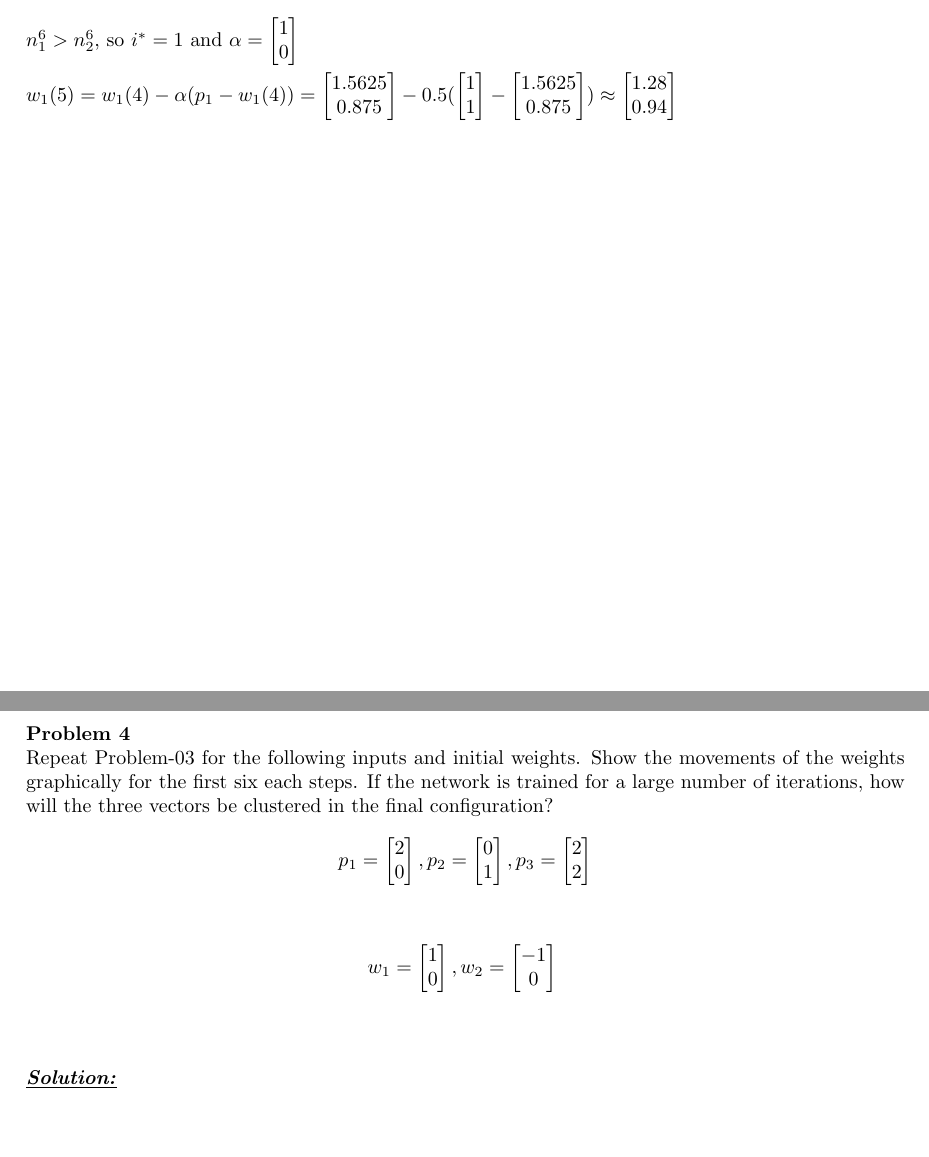
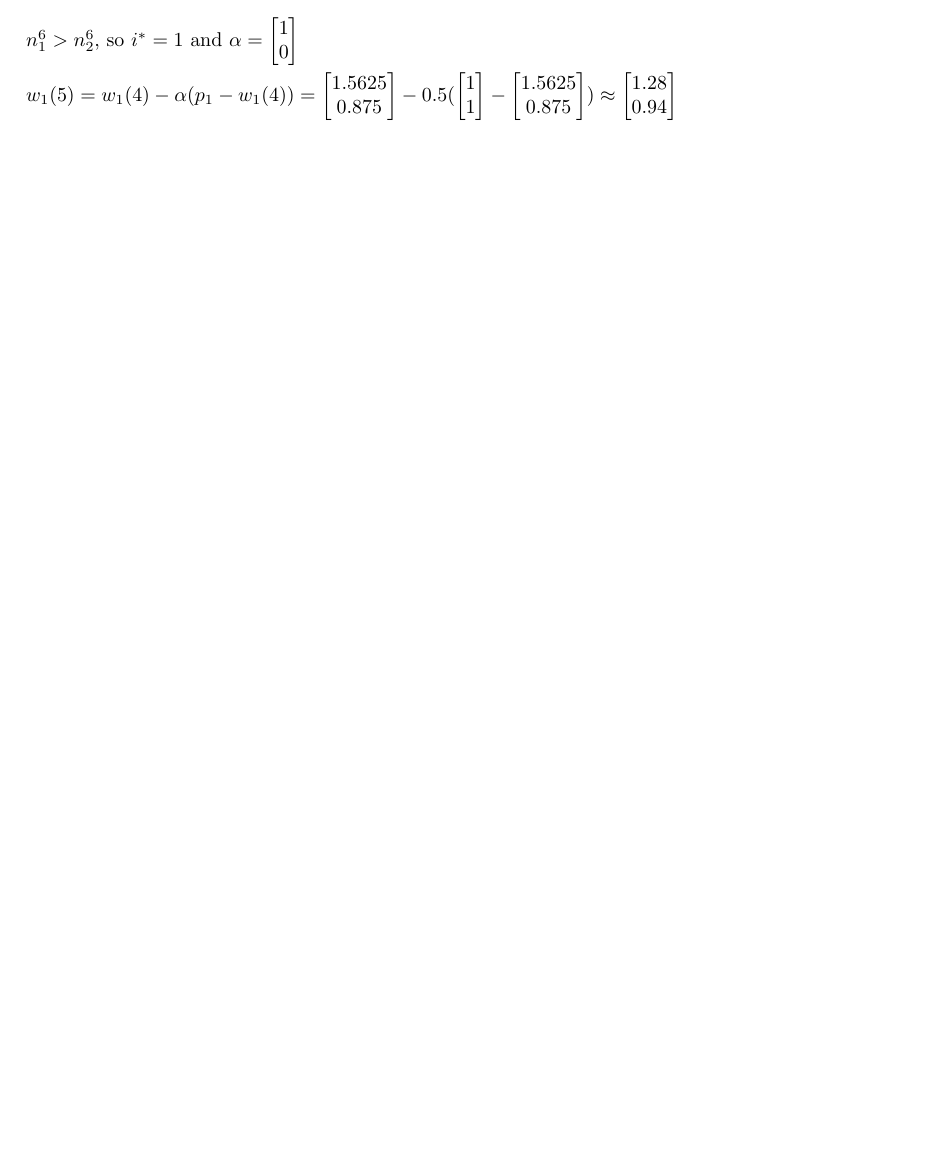
Before and after one commit to pravramidis/neuroFuzzyComputing, a LaTeX problem sheet (ProblemSet3/ProblemSet3Answers.tex): two parts of pages 6 and 7 of 13 before the commit and part of page 6 of 10 after it, the two joined at a grey line, cut so that both start at the same text, the shorter picture padded with empty space. Compiled offline with pdfLaTeX; a LaTeX package or settings file that is missing is left out.

Commit message:
remove problems

```diff
--- a/ProblemSet3/ProblemSet3Answers.tex
+++ b/ProblemSet3/ProblemSet3Answers.tex
@@ -307,35 +307,3 @@ $n_1^6 > n_2^6$, so $i^{*} = 1$ and $\alpha = \begin{bmatrix}
   0.94
 \end{bmatrix}$
 
-%Problem 4
-\newpage
-\noindent \textbf{Problem 4}
-
-\noindent Repeat Problem-03 for the following inputs and initial weights. Show the movements of
-the weights graphically for the first six each steps. If the network is trained for a large
-number of iterations, how will the three vectors be clustered in the final configuration?
-
-\begin{center}
-    $p_1 = \begin{bmatrix}
-        2\\
-        0
-      \end{bmatrix}, p_2 = \begin{bmatrix}
-        0\\
-        1
-      \end{bmatrix}, p_3 = \begin{bmatrix}
-        2\\
-        2
-      \end{bmatrix}$\\
-      \vspace{1cm}
-      $w_1 = \begin{bmatrix}
-        1\\
-        0
-      \end{bmatrix}, w_2 = \begin{bmatrix}
-        -1\\
-        0
-      \end{bmatrix}$
-      \vspace{1cm}
-
-\end{center}
-
-\noindent \underline{\textbf{\textit{Solution:}}}
```
Also changed, not shown: ProblemSet3/ProblemSet3Answers.tex (45 more changed lines).
